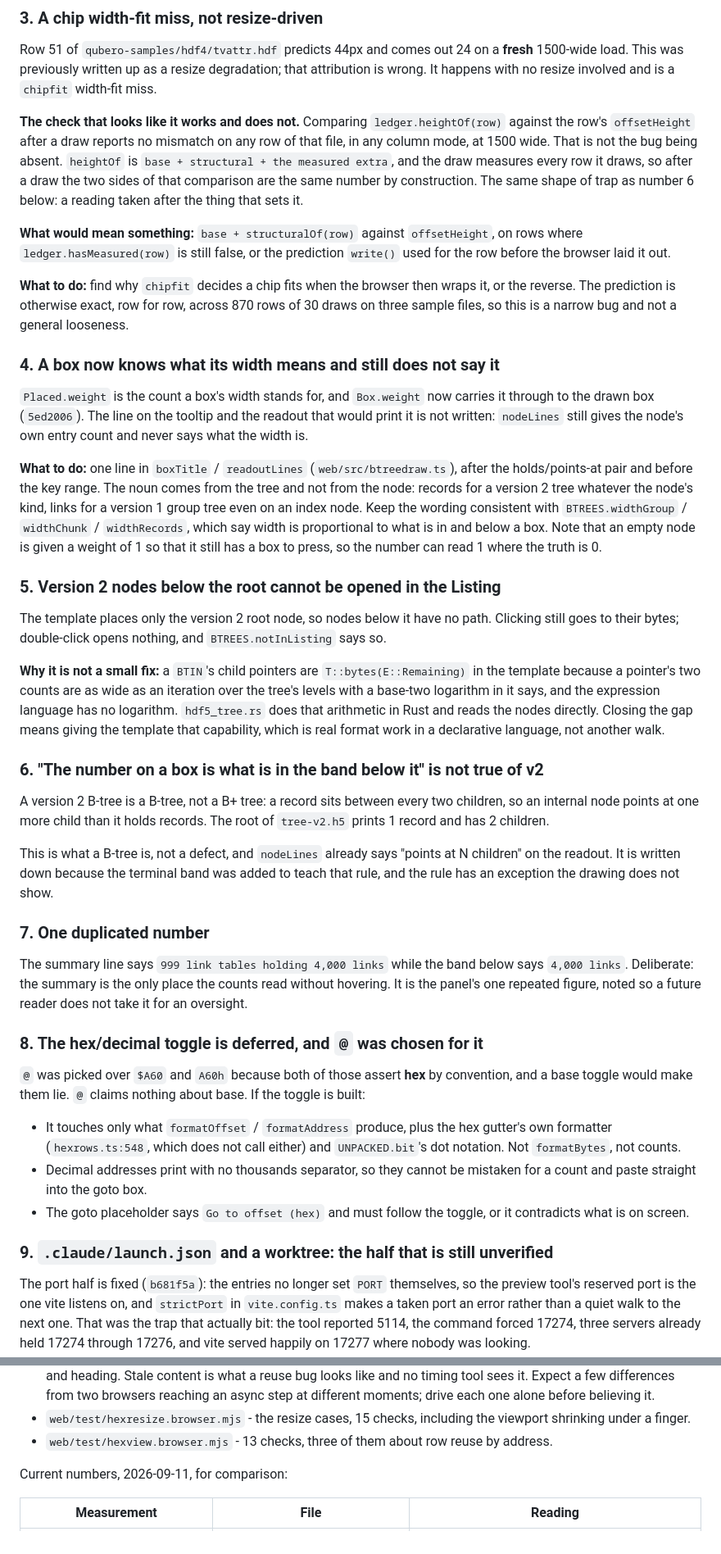
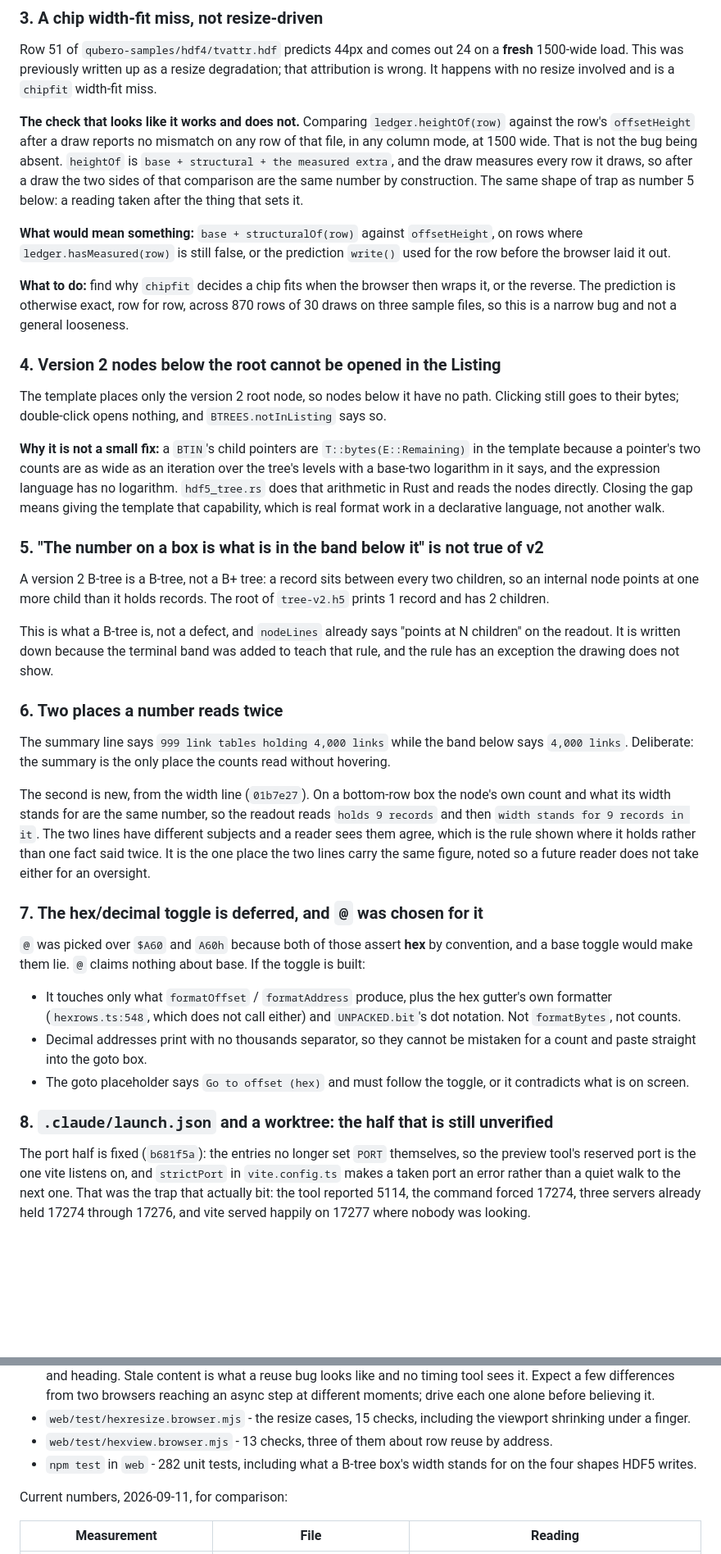
Before and after one commit to pengowray/qubero, a Markdown page: HANDOVER-open-hazards.md, 2 parts joined by grey strips. Shown at 82% size. GitHub-like rendering; blank space fills up the shorter version.

Commit message:
Close the box-width item in the handover and note the number it repeats

```diff
--- a/HANDOVER-open-hazards.md
+++ b/HANDOVER-open-hazards.md
@@ -99,7 +100,7 @@ mismatch on any row of that file, in any column mode, at 1500 wide. That is not
 the bug being absent. `heightOf` is `base + structural + the measured extra`,
 and the draw measures every row it draws, so after a draw the two sides of that
 comparison are the same number by construction. The same shape of trap as
-number 6 below: a reading taken after the thing that sets it.
+number 5 below: a reading taken after the thing that sets it.
 
 **What would mean something:** `base + structuralOf(row)` against
 `offsetHeight`, on rows where `ledger.hasMeasured(row)` is still false, or the
@@ -110,23 +111,7 @@ wraps it, or the reverse. The prediction is otherwise exact, row for row,
 across 870 rows of 30 draws on three sample files, so this is a narrow bug and
 not a general looseness.
 
-### 4. A box now knows what its width means and still does not say it
-
-`Placed.weight` is the count a box's width stands for, and `Box.weight` now
-carries it through to the drawn box (`5ed2006`). The line on the tooltip and
-the readout that would print it is not written: `nodeLines` still gives the
-node's own entry count and never says what the width is.
-
-**What to do:** one line in `boxTitle` / `readoutLines` (`web/src/btreedraw.ts`),
-after the holds/points-at pair and before the key range. The noun comes from
-the tree and not from the node: records for a version 2 tree whatever the
-node's kind, links for a version 1 group tree even on an index node. Keep the
-wording consistent with `BTREES.widthGroup` / `widthChunk` / `widthRecords`,
-which say width is proportional to what is in and below a box. Note that an
-empty node is given a weight of 1 so that it still has a box to press, so the
-number can read 1 where the truth is 0.
-
-### 5. Version 2 nodes below the root cannot be opened in the Listing
+### 4. Version 2 nodes below the root cannot be opened in the Listing
 
 The template places only the version 2 root node, so nodes below it have no
 path. Clicking still goes to their bytes; double-click opens nothing, and
@@ -140,7 +125,7 @@ arithmetic in Rust and reads the nodes directly. Closing the gap means giving
 the template that capability, which is real format work in a declarative
 language, not another walk.
 
-### 6. "The number on a box is what is in the band below it" is not true of v2
+### 5. "The number on a box is what is in the band below it" is not true of v2
 
 A version 2 B-tree is a B-tree, not a B+ tree: a record sits between every two
 children, so an internal node points at one more child than it holds records.
@@ -151,14 +136,21 @@ N children" on the readout. It is written down because the terminal band was
 added to teach that rule, and the rule has an exception the drawing does not
 show.
 
-### 7. One duplicated number
+### 6. Two places a number reads twice
 
 The summary line says `999 link tables holding 4,000 links` while the band
 below says `4,000 links`. Deliberate: the summary is the only place the counts
-read without hovering. It is the panel's one repeated figure, noted so a future
-reader does not take it for an oversight.
+read without hovering.
 
-### 8. The hex/decimal toggle is deferred, and `@` was chosen for it
+The second is new, from the width line (`01b7e27`). On a bottom-row box the
+node's own count and what its width stands for are the same number, so the
+readout reads `holds 9 records` and then `width stands for 9 records in it`.
+The two lines have different subjects and a reader sees them agree, which is
+the rule shown where it holds rather than one fact said twice. It is the one
+place the two lines carry the same figure, noted so a future reader does not
+take either for an oversight.
+
+### 7. The hex/decimal toggle is deferred, and `@` was chosen for it
 
 `@` was picked over `$A60` and `A60h` because both of those assert **hex** by
 convention, and a base toggle would make them lie. `@` claims nothing about
@@ -172,7 +164,7 @@ base. If the toggle is built:
 - The goto placeholder says `Go to offset (hex)` and must follow the toggle, or
   it contradicts what is on screen.
 
-### 9. `.claude/launch.json` and a worktree: the half that is still unverified
+### 8. `.claude/launch.json` and a worktree: the half that is still unverified
 
 The port half is fixed (`b681f5a`): the entries no longer set `PORT`
 themselves, so the preview tool's reserved port is the one vite listens on, and
@@ -228,6 +220,8 @@ view.render();` then measure.
   viewport shrinking under a finger.
 - `web/test/hexview.browser.mjs` - 13 checks, three of them about row reuse by
   address.
+- `npm test` in `web` - 282 unit tests, including what a B-tree box's width
+  stands for on the four shapes HDF5 writes.
 
 Current numbers, 2026-09-11, for comparison:
 
```
Also changed, not shown: other parts of HANDOVER-open-hazards.md (+1 -0 lines).
